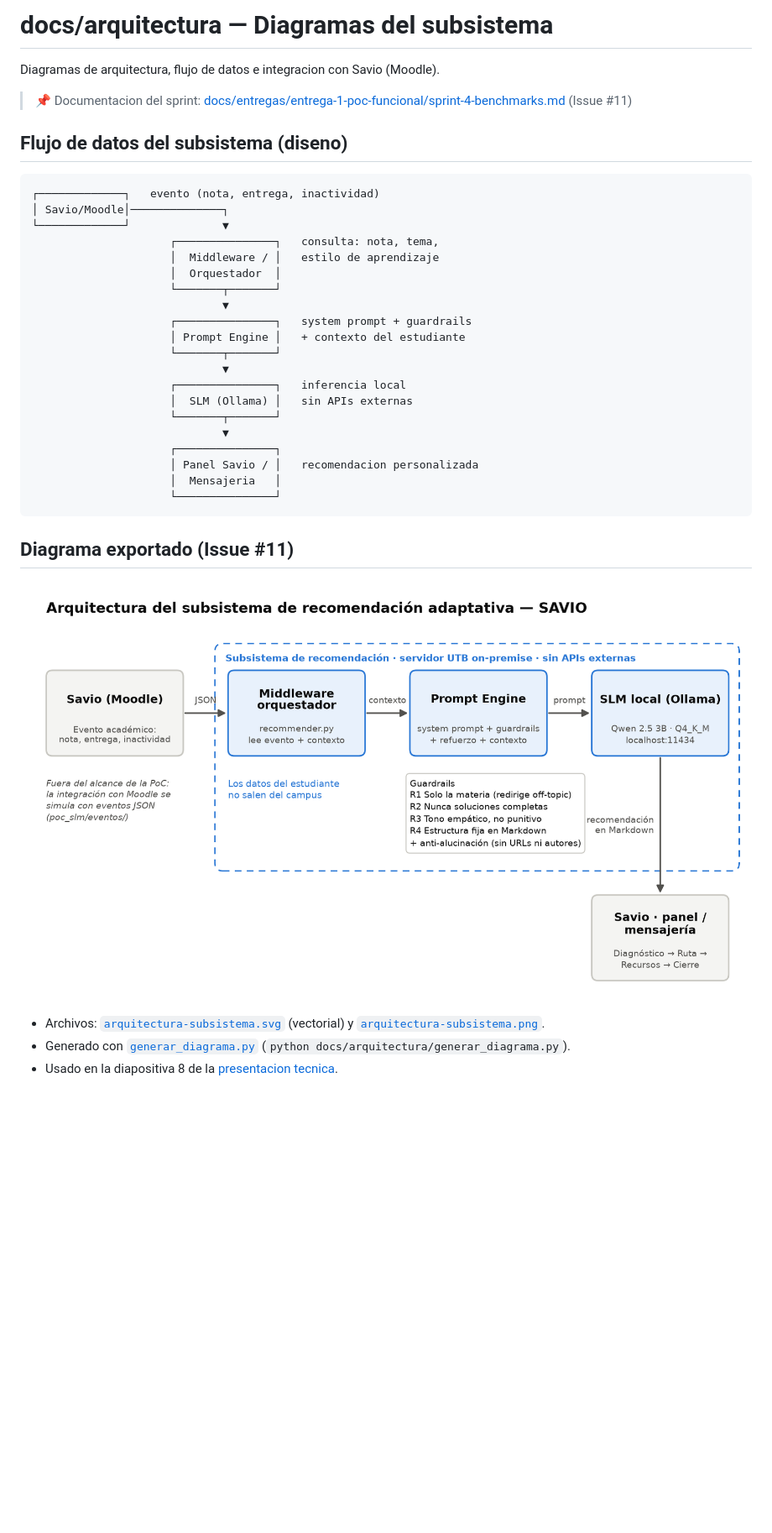
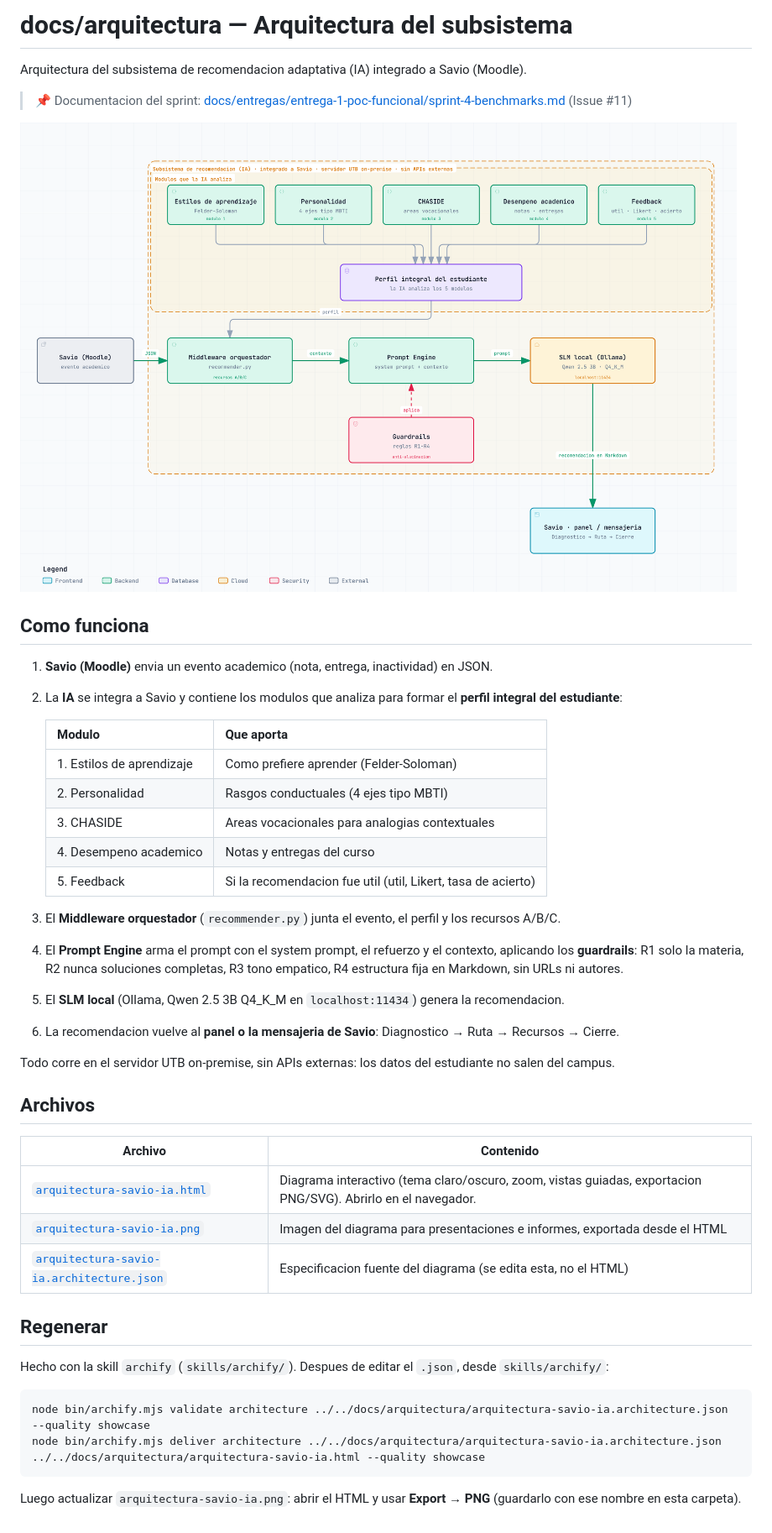
Before and after one commit to ISCOUTB/savio-ai-recommender, a Markdown page: docs/arquitectura/README.md, the part around the change. Shown: that part at 84% size. Rendered like a GitHub page; pictures changed too: docs/arquitectura/arquitectura-savio-ia.png (added), docs/arquitectura/arquitectura-subsistema.png (deleted); blank space fills up the shorter version.

Commit message:
docs(arquitectura): arquitectura del subsistema IA integrado a Savio
- Nuevo diagrama arquitectura-savio-ia (.html interactivo, .png y spec .json)
  hecho con la skill archify: Savio envia el evento, la IA analiza los
  modulos (Estilos, Personalidad, CHASIDE, Desempeno, Feedback) y devuelve
  la recomendacion al panel de Savio.
- Reemplaza arquitectura-subsistema.png/.svg y generar_diagrama.py.
- generar_presentacion.py usa el diagrama nuevo en la diapositiva 8.

````diff
--- a/docs/arquitectura/README.md
+++ b/docs/arquitectura/README.md
@@ -1,38 +1,46 @@
-# docs/arquitectura — Diagramas del subsistema
+# docs/arquitectura — Arquitectura del subsistema
 
-Diagramas de arquitectura, flujo de datos e integracion con Savio (Moodle).
+Arquitectura del subsistema de recomendacion adaptativa (IA) integrado a Savio (Moodle).
 
 > 📌 Documentacion del sprint: [docs/entregas/entrega-1-poc-funcional/sprint-4-benchmarks.md](../entregas/entrega-1-poc-funcional/sprint-4-benchmarks.md) (Issue #11)
 
-## Flujo de datos del subsistema (diseno)
+![Arquitectura del subsistema](arquitectura-savio-ia.png)
 
-```
-┌─────────────┐   evento (nota, entrega, inactividad)
-│ Savio/Moodle│──────────────┐
-└─────────────┘              ▼
-                     ┌───────────────┐   consulta: nota, tema,
-                     │  Middleware / │   estilo de aprendizaje
-                     │  Orquestador  │
-                     └───────┬───────┘
-                             ▼
-                     ┌───────────────┐   system prompt + guardrails
-                     │ Prompt Engine │   + contexto del estudiante
-                     └───────┬───────┘
-                             ▼
-                     ┌───────────────┐   inferencia local
-                     │  SLM (Ollama) │   sin APIs externas
-                     └───────┬───────┘
-                             ▼
-                     ┌───────────────┐
-                     │ Panel Savio / │   recomendacion personalizada
-                     │  Mensajeria   │
-                     └───────────────┘
+## Como funciona
+
+1. **Savio (Moodle)** envia un evento academico (nota, entrega, inactividad) en JSON.
+2. La **IA** se integra a Savio y contiene los modulos que analiza para formar el **perfil integral del estudiante**:
+
+   | Modulo | Que aporta |
+   |---|---|
+   | 1. Estilos de aprendizaje | Como prefiere aprender (Felder-Soloman) |
+   | 2. Personalidad | Rasgos conductuales (4 ejes tipo MBTI) |
+   | 3. CHASIDE | Areas vocacionales para analogias contextuales |
+   | 4. Desempeno academico | Notas y entregas del curso |
+   | 5. Feedback | Si la recomendacion fue util (util, Likert, tasa de acierto) |
+
+3. El **Middleware orquestador** (`recommender.py`) junta el evento, el perfil y los recursos A/B/C.
+4. El **Prompt Engine** arma el prompt con el system prompt, el refuerzo y el contexto, aplicando los **guardrails**: R1 solo la materia, R2 nunca soluciones completas, R3 tono empatico, R4 estructura fija en Markdown, sin URLs ni autores.
+5. El **SLM local** (Ollama, Qwen 2.5 3B Q4_K_M en `localhost:11434`) genera la recomendacion.
+6. La recomendacion vuelve al **panel o la mensajeria de Savio**: Diagnostico → Ruta → Recursos → Cierre.
+
+Todo corre en el servidor UTB on-premise, sin APIs externas: los datos del estudiante no salen del campus.
+
+## Archivos
+
+| Archivo | Contenido |
+|---|---|
+| [`arquitectura-savio-ia.html`](arquitectura-savio-ia.html) | Diagrama interactivo (tema claro/oscuro, zoom, vistas guiadas, exportacion PNG/SVG). Abrirlo en el navegador. |
+| [`arquitectura-savio-ia.png`](arquitectura-savio-ia.png) | Imagen del diagrama para presentaciones e informes, exportada desde el HTML |
+| [`arquitectura-savio-ia.architecture.json`](arquitectura-savio-ia.architecture.json) | Especificacion fuente del diagrama (se edita esta, no el HTML) |
+
+## Regenerar
+
+Hecho con la skill `archify` (`skills/archify/`). Despues de editar el `.json`, desde `skills/archify/`:
+
+```bash
+node bin/archify.mjs validate architecture ../../docs/arquitectura/arquitectura-savio-ia.architecture.json --quality showcase
+node bin/archify.mjs deliver architecture ../../docs/arquitectura/arquitectura-savio-ia.architecture.json ../../docs/arquitectura/arquitectura-savio-ia.html --quality showcase
 ```
 
-## Diagrama exportado (Issue #11)
-
-![Arquitectura del subsistema](arquitectura-subsistema.png)
-
-- Archivos: [`arquitectura-subsistema.svg`](arquitectura-subsistema.svg) (vectorial) y [`arquitectura-subsistema.png`](arquitectura-subsistema.png).
-- Generado con [`generar_diagrama.py`](generar_diagrama.py) (`python docs/arquitectura/generar_diagrama.py`).
-- Usado en la diapositiva 8 de la [presentacion tecnica](../presentacion/README.md).
+Luego actualizar `arquitectura-savio-ia.png`: abrir el HTML y usar **Export → PNG** (guardarlo con ese nombre en esta carpeta).
````
Also changed, not shown: docs/presentacion/README.md (+0 -1 lines), 6 other files.
